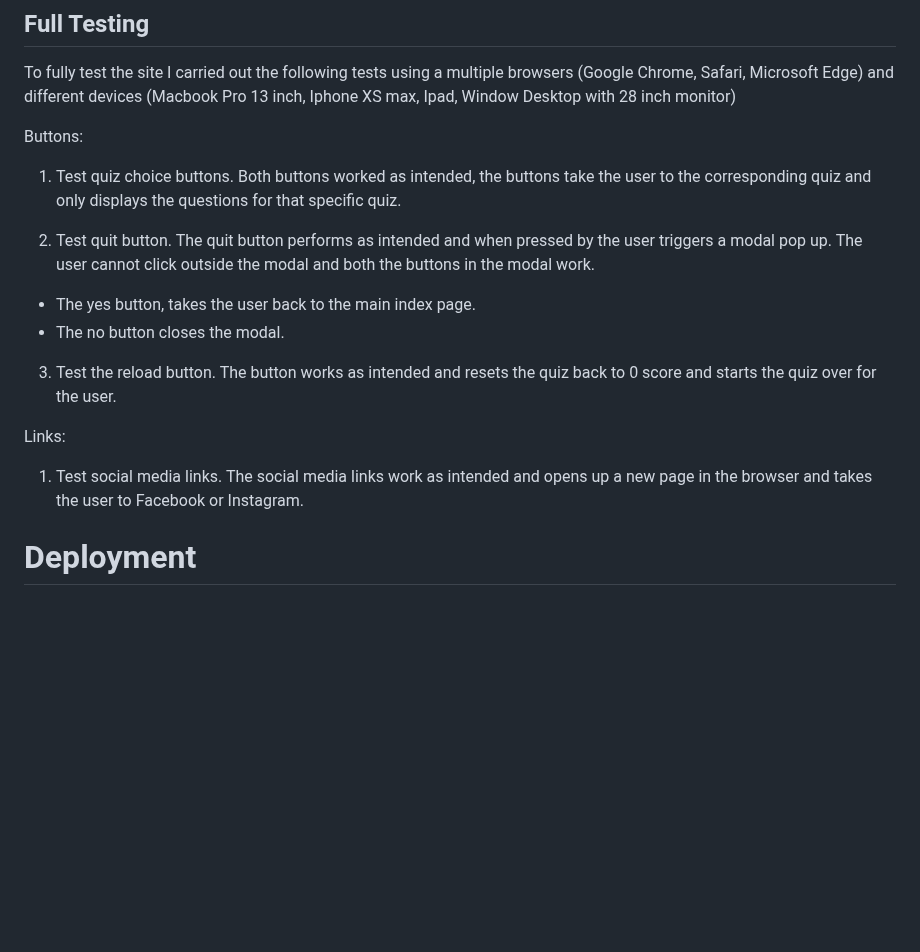
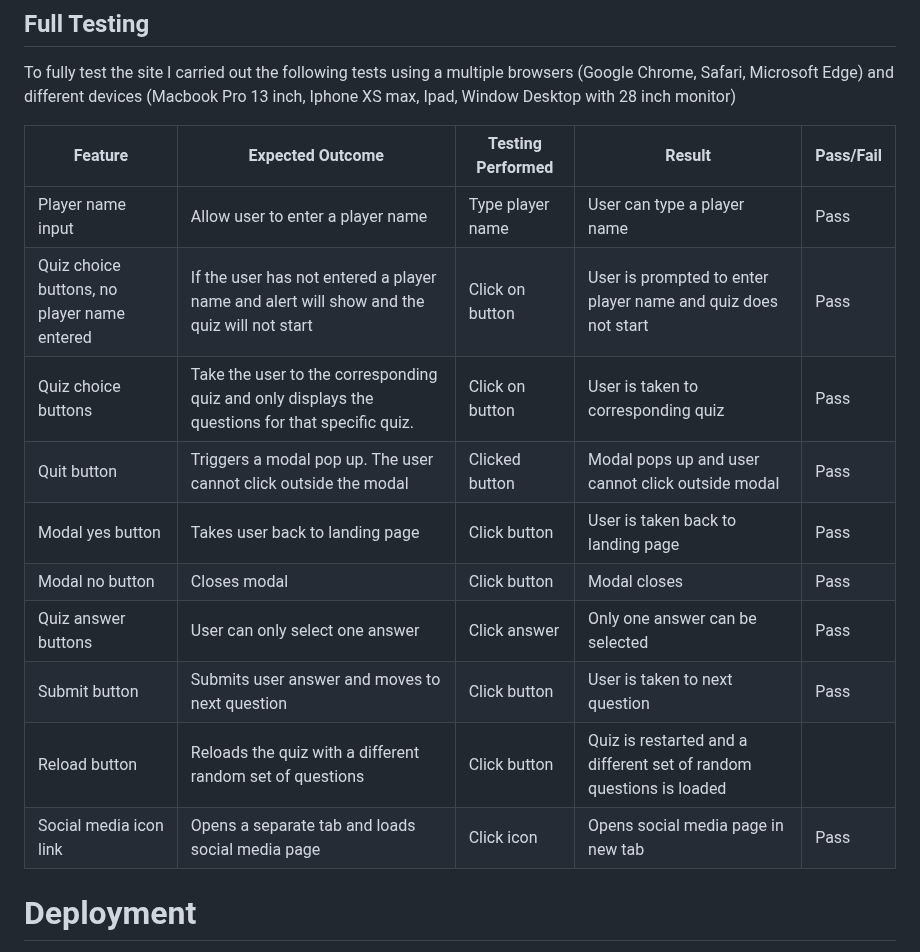
Before and after one commit to jflets/Wiz-Quiz, a Markdown page: README.md, the part around the change. Rendered like a GitHub page; blank space fills up the shorter version.

Commit message:
Add content to full testing in README.md

```diff
--- a/README.md
+++ b/README.md
@@ -212,20 +212,18 @@ In the mobile test the accessibility is reduced due to not having enough contras
 
 To fully test the site I carried out the following tests using a multiple browsers (Google Chrome, Safari, Microsoft Edge) and different devices (Macbook Pro 13 inch, Iphone XS max, Ipad, Window Desktop with 28 inch monitor)
 
-Buttons:
-
-1. Test quiz choice buttons. Both buttons worked as intended, the buttons take the user to the corresponding quiz and only displays the questions for that specific quiz.
-
-2. Test quit button. The quit button performs as intended and when pressed by the user triggers a modal pop up. The user cannot click outside the modal and both the buttons in the modal work.
-
-- The yes button, takes the user back to the main index page.
-- The no button closes the modal.
-
-3. Test the reload button. The button works as intended and resets the quiz back to 0 score and starts the quiz over for the user.
-
-Links:
-
-1. Test social media links. The social media links work as intended and opens up a new page in the browser and takes the user to Facebook or Instagram.
+| Feature                                     | Expected Outcome                                                                                | Testing Performed | Result                                                              | Pass/Fail |
+| ------------------------------------------- | ----------------------------------------------------------------------------------------------- | ----------------- | ------------------------------------------------------------------- | --------- |
+| Player name input                           | Allow user to enter a player name                                                               | Type player name  | User can type a player name                                         | Pass      |
+| Quiz choice buttons, no player name entered | If the user has not entered a player name and alert will show and the quiz will not start       | Click on button   | User is prompted to enter player name and quiz does not start       | Pass      |
+| Quiz choice buttons                         | Take the user to the corresponding quiz and only displays the questions for that specific quiz. | Click on button   | User is taken to corresponding quiz                                 | Pass      |
+| Quit button                                 | Triggers a modal pop up. The user cannot click outside the modal                                | Clicked button    | Modal pops up and user cannot click outside modal                   | Pass      |
+| Modal yes button                            | Takes user back to landing page                                                                 | Click button      | User is taken back to landing page                                  | Pass      |
+| Modal no button                             | Closes modal                                                                                    | Click button      | Modal closes                                                        | Pass      |
+| Quiz answer buttons                         | User can only select one answer                                                                 | Click answer      | Only one answer can be selected                                     | Pass      |
+| Submit button                               | Submits user answer and moves to next question                                                  | Click button      | User is taken to next question                                      | Pass      |
+| Reload button                               | Reloads the quiz with a different random set of questions                                       | Click button      | Quiz is restarted and a different set of random questions is loaded |
+| Social media icon link                      | Opens a separate tab and loads social media page                                                | Click icon        | Opens social media page in new tab                                  | Pass      |
 
 # Deployment
 
```
